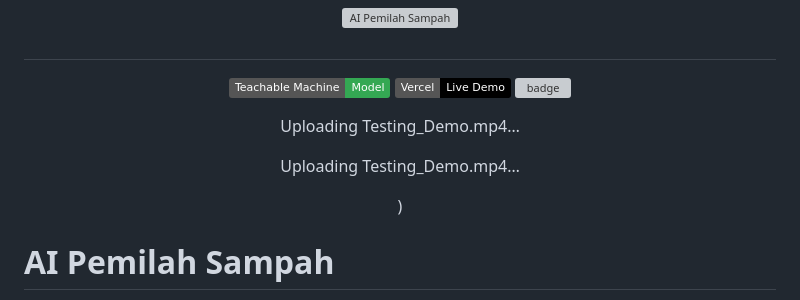
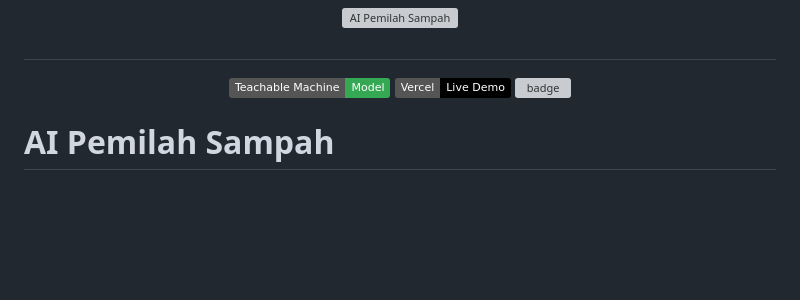
Before and after one commit to syahdan216/app-pemilah-sampah, a Markdown page: README.md, the part around one of its changes. Drawn GitHub-style; badges without logos; blank space fills up the shorter version; grey boxes are pictures that could not be loaded.

```diff
--- a/README.md
+++ b/README.md
@@ -7,17 +7,6 @@
 [![Teachable Machine](https://img.shields.io/badge/Teachable_Machine-Model-34A853?logo=google&logoColor=white)](https://teachablemachine.withgoogle.com/models/HreYwvltN/)
 [![Vercel](https://img.shields.io/badge/Vercel-Live_Demo-000000?logo=vercel&logoColor=white)](https://app-pemilah-sampah.vercel.app/)
 [![badge](https://shieldcn.dev/badge/PDF%20File-Laporan-34A8.svg?variant=secondary&size=xs&split=true&logo=ri%3ATbPdf&color=f63b3b&labelColor=3b3b3c)](https://github.com/syahdan216/app-pemilah-sampah/blob/main/docs/XI-3_KELOMPOK1_AIPemilahSampah.pdf)
-
-Uploading Testing_Demo.mp4…
-
-
-
-Uploading Testing_Demo.mp4…
-
-
-
-)
-
 </div>
 
 # AI Pemilah Sampah
```
Also changed, not shown: other parts of README.md (+1 -1 lines).
